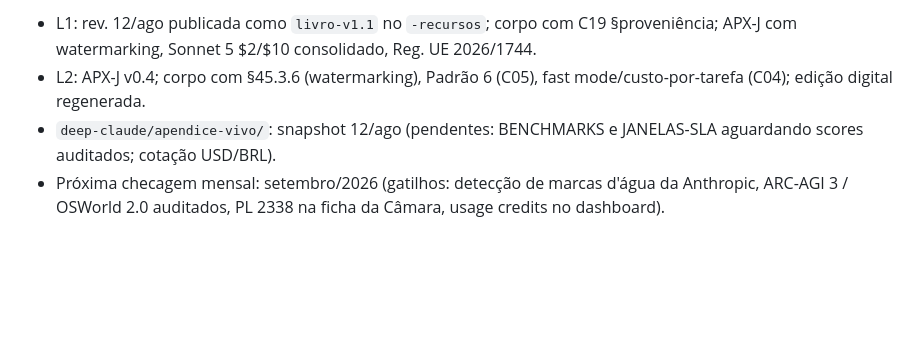
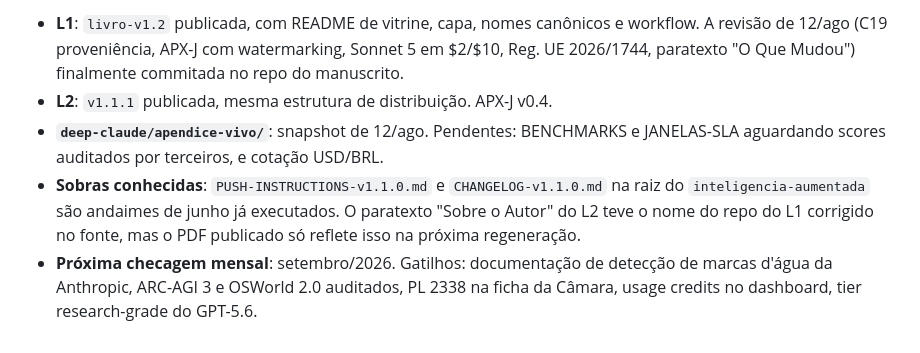
Before and after one commit to falercia/deep-claude, a Markdown page: MAPA-DO-PROJETO.md, the part around one of its changes. Rendered like a GitHub page; blank space fills up the shorter version.

```diff
--- a/MAPA-DO-PROJETO.md
+++ b/MAPA-DO-PROJETO.md
@@ -75,5 +105,6 @@ Reservado para versionar o manuscrito completo do L1 (espelho do rascunho, estru
 
-- L1: rev. 12/ago publicada como `livro-v1.1` no `-recursos`; corpo com C19 §proveniência; APX-J com watermarking, Sonnet 5 $2/$10 consolidado, Reg. UE 2026/1744.
-- L2: APX-J v0.4; corpo com §45.3.6 (watermarking), Padrão 6 (C05), fast mode/custo-por-tarefa (C04); edição digital regenerada.
-- `deep-claude/apendice-vivo/`: snapshot 12/ago (pendentes: BENCHMARKS e JANELAS-SLA aguardando scores auditados; cotação USD/BRL).
-- Próxima checagem mensal: setembro/2026 (gatilhos: detecção de marcas d'água da Anthropic, ARC-AGI 3 / OSWorld 2.0 auditados, PL 2338 na ficha da Câmara, usage credits no dashboard).
+- **L1**: `livro-v1.2` publicada, com README de vitrine, capa, nomes canônicos e workflow. A revisão de 12/ago (C19 proveniência, APX-J com watermarking, Sonnet 5 em $2/$10, Reg. UE 2026/1744, paratexto "O Que Mudou") finalmente commitada no repo do manuscrito.
+- **L2**: `v1.1.1` publicada, mesma estrutura de distribuição. APX-J v0.4.
+- **`deep-claude/apendice-vivo/`**: snapshot de 12/ago. Pendentes: BENCHMARKS e JANELAS-SLA aguardando scores auditados por terceiros, e cotação USD/BRL.
+- **Sobras conhecidas**: `PUSH-INSTRUCTIONS-v1.1.0.md` e `CHANGELOG-v1.1.0.md` na raiz do `inteligencia-aumentada` são andaimes de junho já executados. O paratexto "Sobre o Autor" do L2 teve o nome do repo do L1 corrigido no fonte, mas o PDF publicado só reflete isso na próxima regeneração.
+- **Próxima checagem mensal**: setembro/2026. Gatilhos: documentação de detecção de marcas d'água da Anthropic, ARC-AGI 3 e OSWorld 2.0 auditados, PL 2338 na ficha da Câmara, usage credits no dashboard, tier research-grade do GPT-5.6.
```
Also changed, not shown: other parts of MAPA-DO-PROJETO.md (+64 -34 lines).
